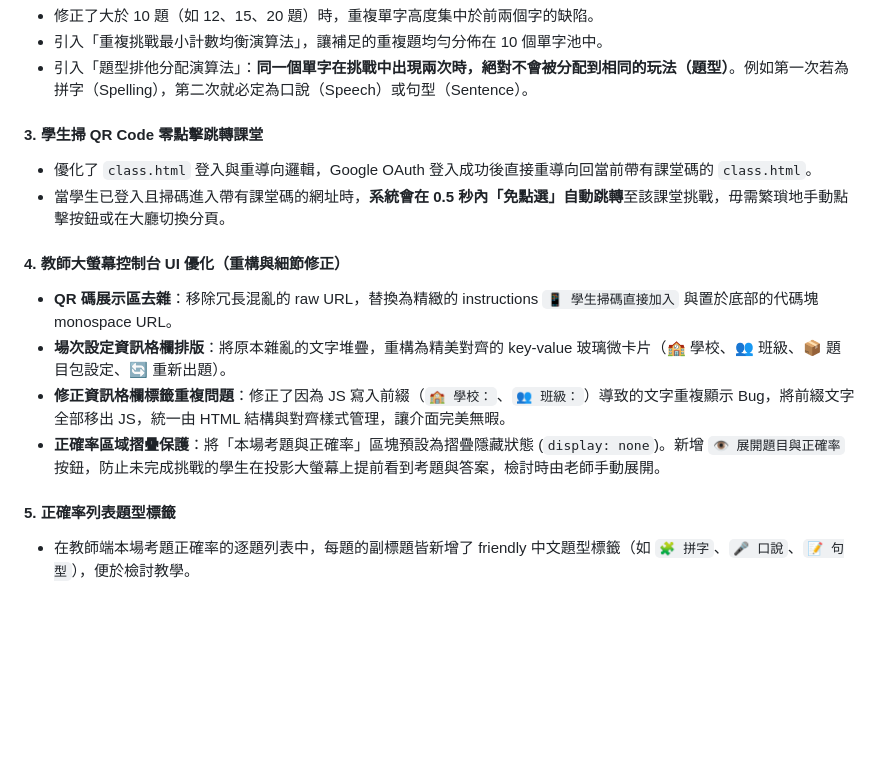
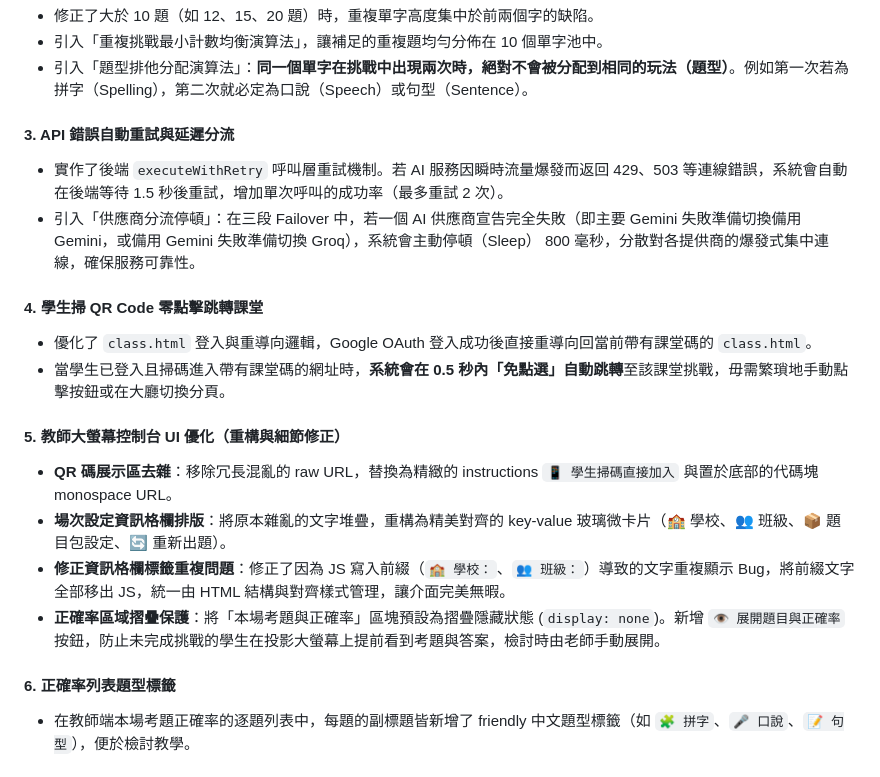
Before and after one commit to hs5743/english-word-king, a Markdown page: 工程師交接清單_2026-06-27.md, the part around the change. GitHub-like rendering; blank space fills up the shorter version.

Commit message:
Document Edge Function retry and backoff in handoff checklist

```diff
--- a/工程師交接清單_2026-06-27.md
+++ b/工程師交接清單_2026-06-27.md
@@ -963,17 +963,21 @@ validateAISentence + repairGrammar + buildSmartDefaultSentence
 - 引入「重複挑戰最小計數均衡演算法」，讓補足的重複題均勻分佈在 10 個單字池中。
 - 引入「題型排他分配演算法」：**同一個單字在挑戰中出現兩次時，絕對不會被分配到相同的玩法（題型）**。例如第一次若為拼字（Spelling），第二次就必定為口說（Speech）或句型（Sentence）。
 
-#### 3. 學生掃 QR Code 零點擊跳轉課堂
+#### 3. API 錯誤自動重試與延遲分流
+- 實作了後端 `executeWithRetry` 呼叫層重試機制。若 AI 服務因瞬時流量爆發而返回 429、503 等連線錯誤，系統會自動在後端等待 1.5 秒後重試，增加單次呼叫的成功率（最多重試 2 次）。
+- 引入「供應商分流停頓」：在三段 Failover 中，若一個 AI 供應商宣告完全失敗（即主要 Gemini 失敗準備切換備用 Gemini，或備用 Gemini 失敗準備切換 Groq），系統會主動停頓（Sleep） 800 毫秒，分散對各提供商的爆發式集中連線，確保服務可靠性。
+
+#### 4. 學生掃 QR Code 零點擊跳轉課堂
 - 優化了 `class.html` 登入與重導向邏輯，Google OAuth 登入成功後直接重導向回當前帶有課堂碼的 `class.html`。
 - 當學生已登入且掃碼進入帶有課堂碼的網址時，**系統會在 0.5 秒內「免點選」自動跳轉**至該課堂挑戰，毋需繁瑣地手動點擊按鈕或在大廳切換分頁。
 
-#### 4. 教師大螢幕控制台 UI 優化（重構與細節修正）
+#### 5. 教師大螢幕控制台 UI 優化（重構與細節修正）
 - **QR 碼展示區去雜**：移除冗長混亂的 raw URL，替換為精緻的 instructions `📱 學生掃碼直接加入` 與置於底部的代碼塊 monospace URL。
 - **場次設定資訊格欄排版**：將原本雜亂的文字堆疊，重構為精美對齊的 key-value 玻璃微卡片（🏫 學校、👥 班級、📦 題目包設定、🔄 重新出題）。
 - **修正資訊格欄標籤重複問題**：修正了因為 JS 寫入前綴（`🏫 學校：`、`👥 班級：`）導致的文字重複顯示 Bug，將前綴文字全部移出 JS，統一由 HTML 結構與對齊樣式管理，讓介面完美無暇。
 - **正確率區域摺疊保護**：將「本場考題與正確率」區塊預設為摺疊隱藏狀態 (`display: none`)。新增 `👁️ 展開題目與正確率` 按鈕，防止未完成挑戰的學生在投影大螢幕上提前看到考題與答案，檢討時由老師手動展開。
 
-#### 5. 正確率列表題型標籤
+#### 6. 正確率列表題型標籤
 - 在教師端本場考題正確率的逐題列表中，每題的副標題皆新增了 friendly 中文題型標籤（如 `🧩 拼字`、`🎤 口說`、`📝 句型`），便於檢討教學。
 
 ### 二、變更檔案對照表
```
